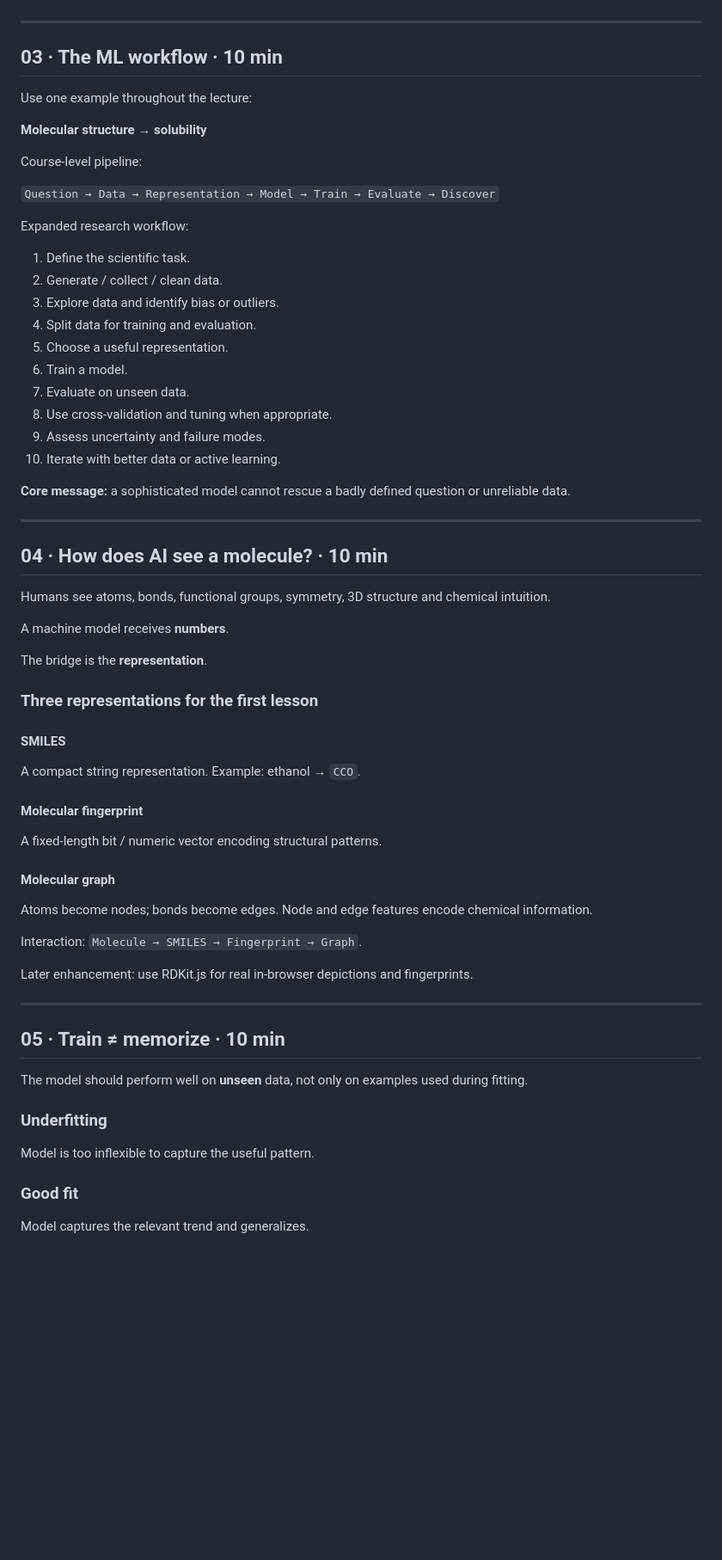
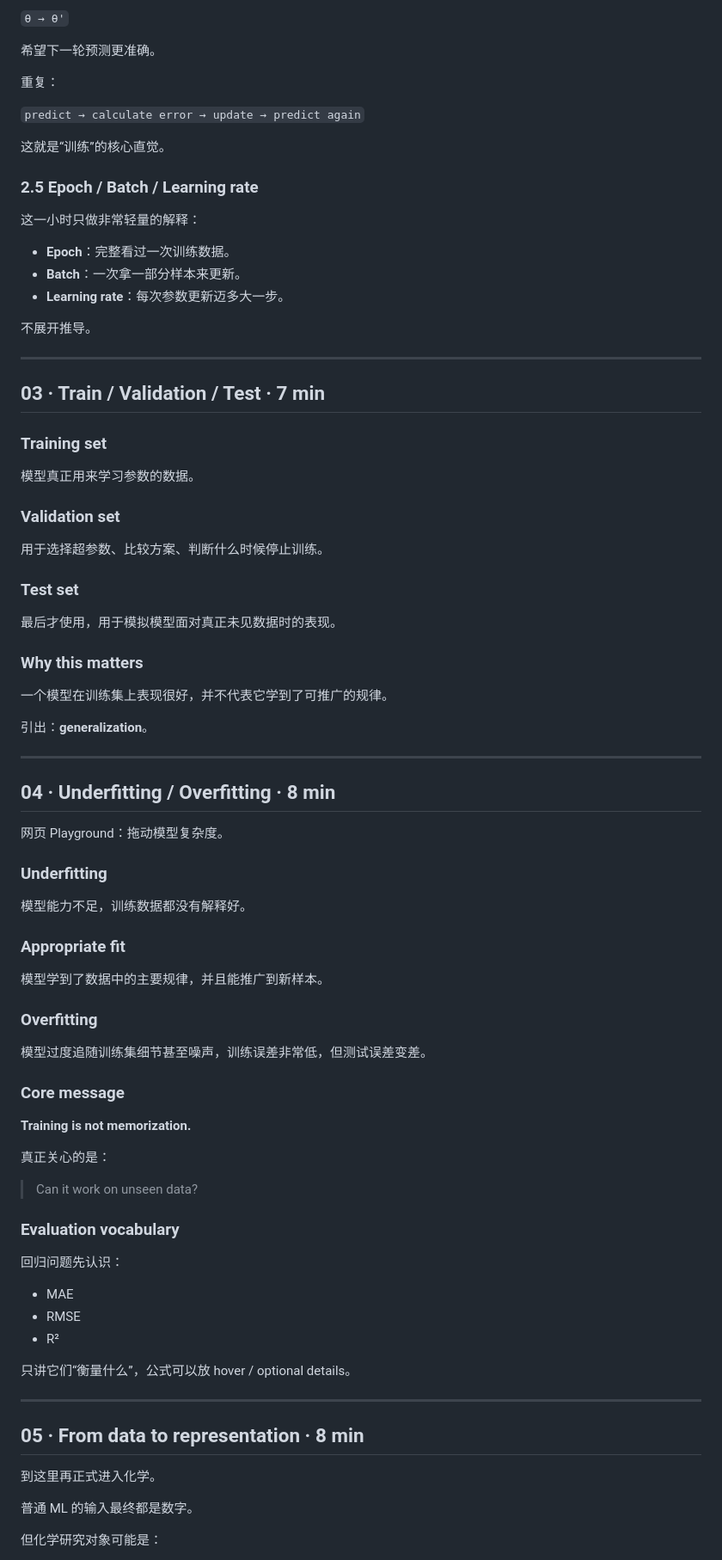
Before and after one commit to windyduan/AI4S-Chem, a Markdown page: content/COURSE.md, the part around one of its changes. Shown at 86% size. GitHub-like rendering; blank space fills up the shorter version.

Commit message:
rewrite course outline around AI fundamentals training and chemistry

```diff
--- a/content/COURSE.md
+++ b/content/COURSE.md
@@ -58,65 +83,88 @@ Interaction idea: drag “AI / ML / DL / LLM / Neural Network” into a conceptu
+`θ → θ'`
+
+希望下一轮预测更准确。
+
+重复：
+
+`predict → calculate error → update → predict again`
+
+这就是“训练”的核心直觉。
+
+### 2.5 Epoch / Batch / Learning rate
+
+这一小时只做非常轻量的解释：
+
+- **Epoch**：完整看过一次训练数据。
+- **Batch**：一次拿一部分样本来更新。
+- **Learning rate**：每次参数更新迈多大一步。
+
+不展开推导。
 
 ---
 
-## 03 · The ML workflow · 10 min
+## 03 · Train / Validation / Test · 7 min
 
-Use one example throughout the lecture:
+### Training set
 
-**Molecular structure → solubility**
+模型真正用来学习参数的数据。
 
-Course-level pipeline:
+### Validation set
 
-`Question → Data → Representation → Model → Train → Evaluate → Discover`
+用于选择超参数、比较方案、判断什么时候停止训练。
 
-Expanded research workflow:
+### Test set
 
-1. Define the scientific task.
-2. Generate / collect / clean data.
-3. Explore data and identify bias or outliers.
-4. Split data for training and evaluation.
-5. Choose a useful representation.
-6. Train a model.
-7. Evaluate on unseen data.
-8. Use cross-validation and tuning when appropriate.
-9. Assess uncertainty and failure modes.
-10. Iterate with better data or active learning.
+最后才使用，用于模拟模型面对真正未见数据时的表现。
 
-**Core message:** a sophisticated model cannot rescue a badly defined question or unreliable data.
+### Why this matters
+
+一个模型在训练集上表现很好，并不代表它学到了可推广的规律。
+
+引出：**generalization**。
 
 ---
 
-## 04 · How does AI see a molecule? · 10 min
+## 04 · Underfitting / Overfitting · 8 min
 
-Humans see atoms, bonds, functional groups, symmetry, 3D structure and chemical intuition.
+网页 Playground：拖动模型复杂度。
 
-A machine model receives **numbers**.
+### Underfitting
 
-The bridge is the **representation**.
+模型能力不足，训练数据都没有解释好。
 
-### Three representations for the first lesson
+### Appropriate fit
 
-#### SMILES
-A compact string representation. Example: ethanol → `CCO`.
+模型学到了数据中的主要规律，并且能推广到新样本。
 
-#### Molecular fingerprint
-A fixed-length bit / numeric vector encoding structural patterns.
+### Overfitting
 
-#### Molecular graph
-Atoms become nodes; bonds become edges. Node and edge features encode chemical information.
+模型过度追随训练集细节甚至噪声，训练误差非常低，但测试误差变差。
 
-Interaction: `Molecule → SMILES → Fingerprint → Graph`.
+### Core message
 
-Later enhancement: use RDKit.js for real in-browser depictions and fingerprints.
+**Training is not memorization.**
+
+真正关心的是：
+
+> Can it work on unseen data?
+
+### Evaluation vocabulary
+
+回归问题先认识：
+
+- MAE
+- RMSE
+- R²
+
+只讲它们“衡量什么”，公式可以放 hover / optional details。
 
 ---
 
-## 05 · Train ≠ memorize · 10 min
+## 05 · From data to representation · 8 min
 
-The model should perform well on **unseen** data, not only on examples used during fitting.
+到这里再正式进入化学。
 
-### Underfitting
-Model is too inflexible to capture the useful pattern.
+普通 ML 的输入最终都是数字。
 
-### Good fit
-Model captures the relevant trend and generalizes.
+但化学研究对象可能是：
 
```
Also changed, not shown: other parts of content/COURSE.md (+161 -76 lines).
